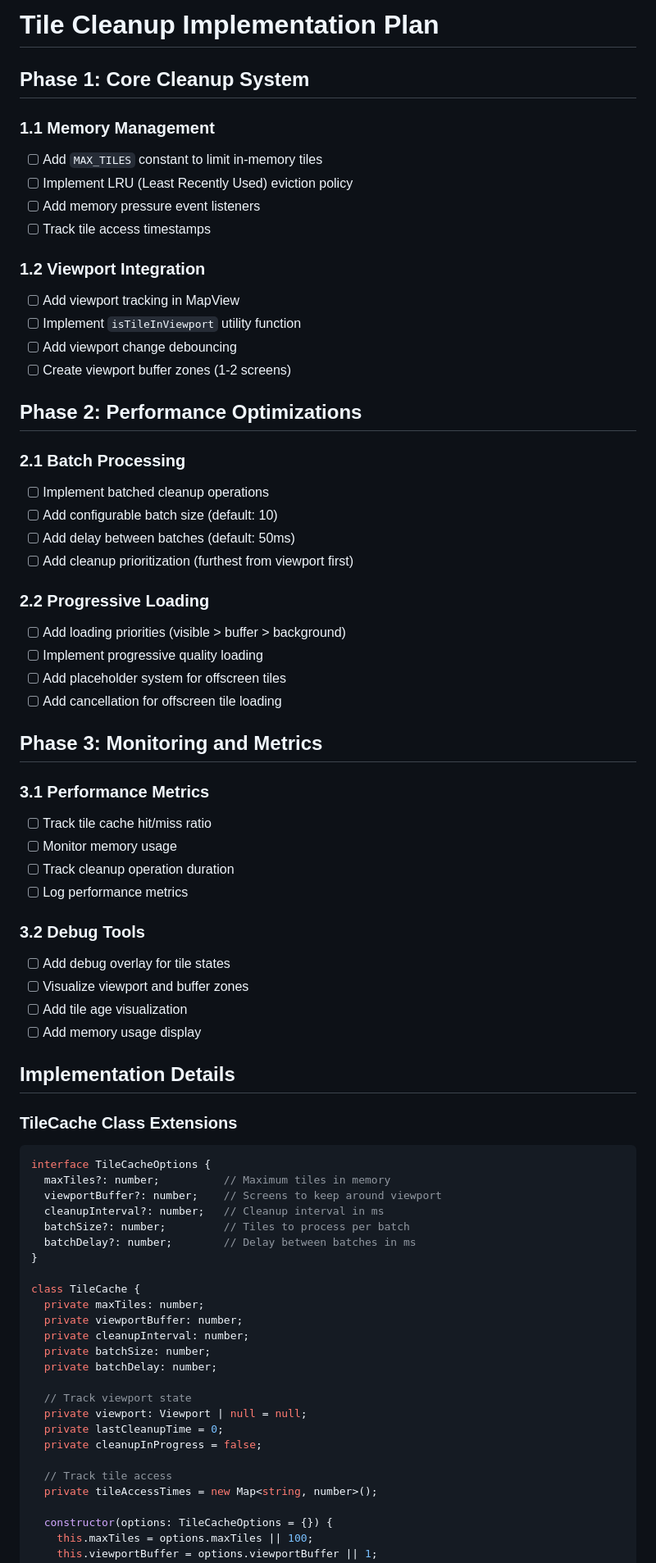
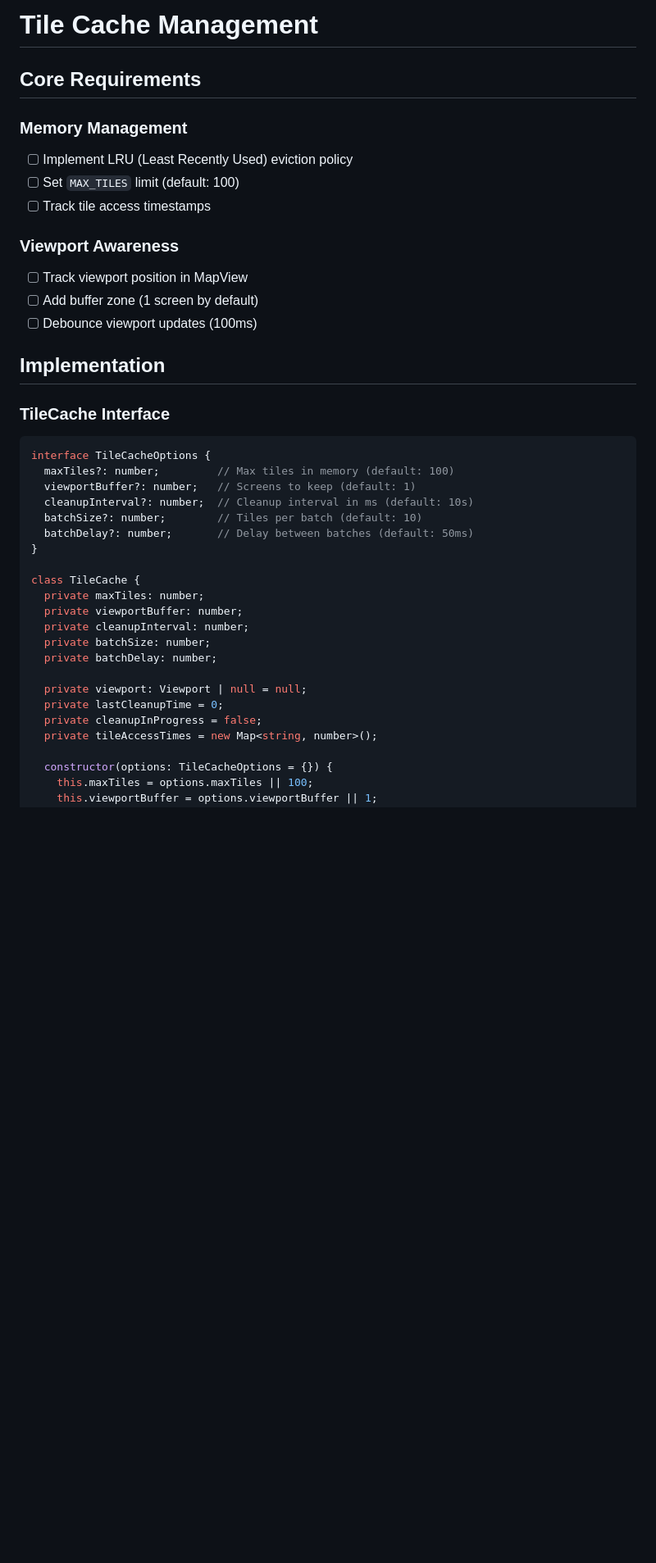
Before and after one commit to tt5/tt5-l-windsurf-solidstart-solid_project, a Markdown page: docs/todo-tile_cleanup.md, the part around the change printed below. Shown: that part at 82% size. Rendered like a GitHub page; blank space fills up the shorter version.

Commit message:
tile cleanup, todo 2

````diff
--- a/docs/todo-tile_cleanup.md
+++ b/docs/todo-tile_cleanup.md
@@ -1,57 +1,27 @@
-# Tile Cleanup Implementation Plan
+# Tile Cache Management
 
-## Phase 1: Core Cleanup System
+## Core Requirements
 
-### 1.1 Memory Management
-- [ ] Add `MAX_TILES` constant to limit in-memory tiles
+### Memory Management
 - [ ] Implement LRU (Least Recently Used) eviction policy
-- [ ] Add memory pressure event listeners
+- [ ] Set `MAX_TILES` limit (default: 100)
 - [ ] Track tile access timestamps
 
-### 1.2 Viewport Integration
-- [ ] Add viewport tracking in MapView
-- [ ] Implement `isTileInViewport` utility function
-- [ ] Add viewport change debouncing
-- [ ] Create viewport buffer zones (1-2 screens)
+### Viewport Awareness
+- [ ] Track viewport position in MapView
+- [ ] Add buffer zone (1 screen by default)
+- [ ] Debounce viewport updates (100ms)
 
-## Phase 2: Performance Optimizations
+## Implementation
 
-### 2.1 Batch Processing
-- [ ] Implement batched cleanup operations
-- [ ] Add configurable batch size (default: 10)
-- [ ] Add delay between batches (default: 50ms)
-- [ ] Add cleanup prioritization (furthest from viewport first)
-
-### 2.2 Progressive Loading
-- [ ] Add loading priorities (visible > buffer > background)
-- [ ] Implement progressive quality loading
-- [ ] Add placeholder system for offscreen tiles
-- [ ] Add cancellation for offscreen tile loading
-
-## Phase 3: Monitoring and Metrics
-
-### 3.1 Performance Metrics
-- [ ] Track tile cache hit/miss ratio
-- [ ] Monitor memory usage
-- [ ] Track cleanup operation duration
-- [ ] Log performance metrics
-
-### 3.2 Debug Tools
-- [ ] Add debug overlay for tile states
-- [ ] Visualize viewport and buffer zones
-- [ ] Add tile age visualization
-- [ ] Add memory usage display
-
-## Implementation Details
-
-### TileCache Class Extensions
+### TileCache Interface
 ```typescript
 interface TileCacheOptions {
-  maxTiles?: number;          // Maximum tiles in memory
-  viewportBuffer?: number;    // Screens to keep around viewport
-  cleanupInterval?: number;   // Cleanup interval in ms
-  batchSize?: number;         // Tiles to process per batch
-  batchDelay?: number;        // Delay between batches in ms
+  maxTiles?: number;         // Max tiles in memory (default: 100)
+  viewportBuffer?: number;   // Screens to keep (default: 1)
+  cleanupInterval?: number;  // Cleanup interval in ms (default: 10s)
+  batchSize?: number;        // Tiles per batch (default: 10)
+  batchDelay?: number;       // Delay between batches (default: 50ms)
 }
 
 class TileCache {
@@ -61,12 +31,9 @@ class TileCache {
   private batchSize: number;
   private batchDelay: number;
 
-  // Track viewport state
   private viewport: Viewport | null = null;
   private lastCleanupTime = 0;
   private cleanupInProgress = false;
-
-  // Track tile access
   private tileAccessTimes = new Map<string, number>();
 
   constructor(options: TileCacheOptions = {}) {
````
Also changed, not shown: other parts of docs/todo-tile_cleanup.md (+1 -7 lines).
